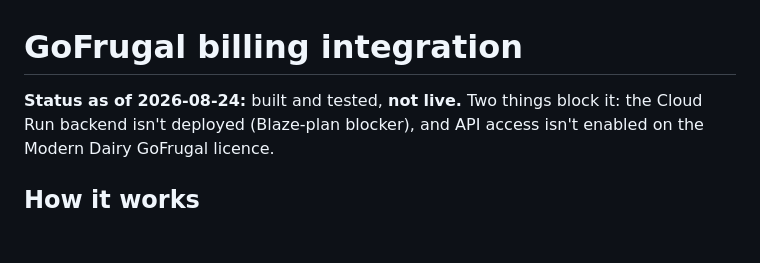
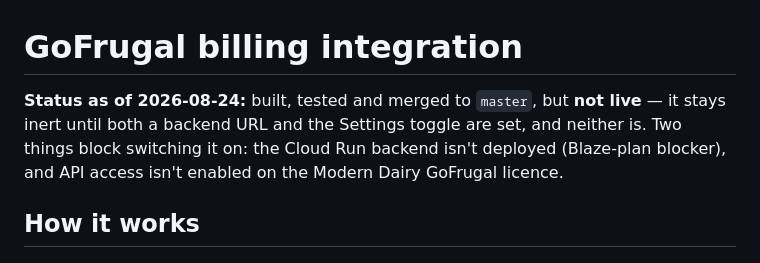
Before and after one commit to VeerBhagtani/modern-dairy-app, a Markdown page: GOFRUGAL_INTEGRATION.md, the part around the change. Rendered like a GitHub page; blank space fills up the shorter version.

```diff
--- a/GOFRUGAL_INTEGRATION.md
+++ b/GOFRUGAL_INTEGRATION.md
@@ -1,6 +1,8 @@
 # GoFrugal billing integration
 
-**Status as of 2026-08-24:** built and tested, **not live.** Two things block it:
+**Status as of 2026-08-24:** built, tested and merged to `master`, but
+**not live** — it stays inert until both a backend URL and the Settings toggle
+are set, and neither is. Two things block switching it on:
 the Cloud Run backend isn't deployed (Blaze-plan blocker), and API access isn't
 enabled on the Modern Dairy GoFrugal licence.
 
```
Also changed, not shown: PROGRESS.md (+16 -8 lines), SECURITY_HARDENING_2026-08-21.md (+14 -3 lines).
